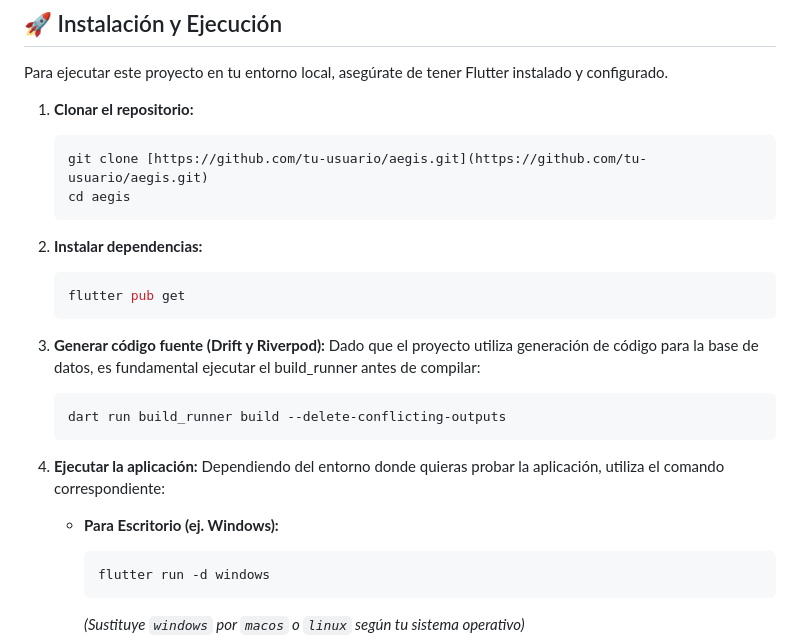
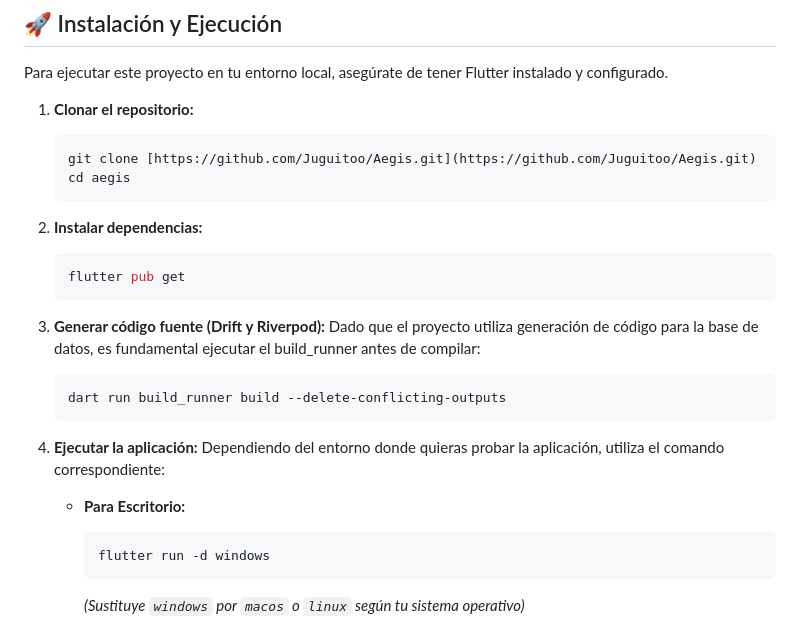
Before and after one commit to Juguitoo/Aegis, a Markdown page: README.md, the part around the change. GitHub-like rendering.

Commit message:
chore: update README

````diff
--- a/README.md
+++ b/README.md
@@ -35,7 +35,7 @@ Para ejecutar este proyecto en tu entorno local, asegúrate de tener Flutter ins
 
 1. **Clonar el repositorio:**
    ```bash
-   git clone [https://github.com/tu-usuario/aegis.git](https://github.com/tu-usuario/aegis.git)
+   git clone [https://github.com/Juguitoo/Aegis.git](https://github.com/Juguitoo/Aegis.git)
    cd aegis
 2. **Instalar dependencias:**
    ```bash
@@ -47,7 +47,7 @@ Dado que el proyecto utiliza generación de código para la base de datos, es fu
 4. **Ejecutar la aplicación:**
    Dependiendo del entorno donde quieras probar la aplicación, utiliza el comando correspondiente:
 
-   *   **Para Escritorio (ej. Windows):**
+   *   **Para Escritorio:**
        ```bash
        flutter run -d windows
        ```
````
